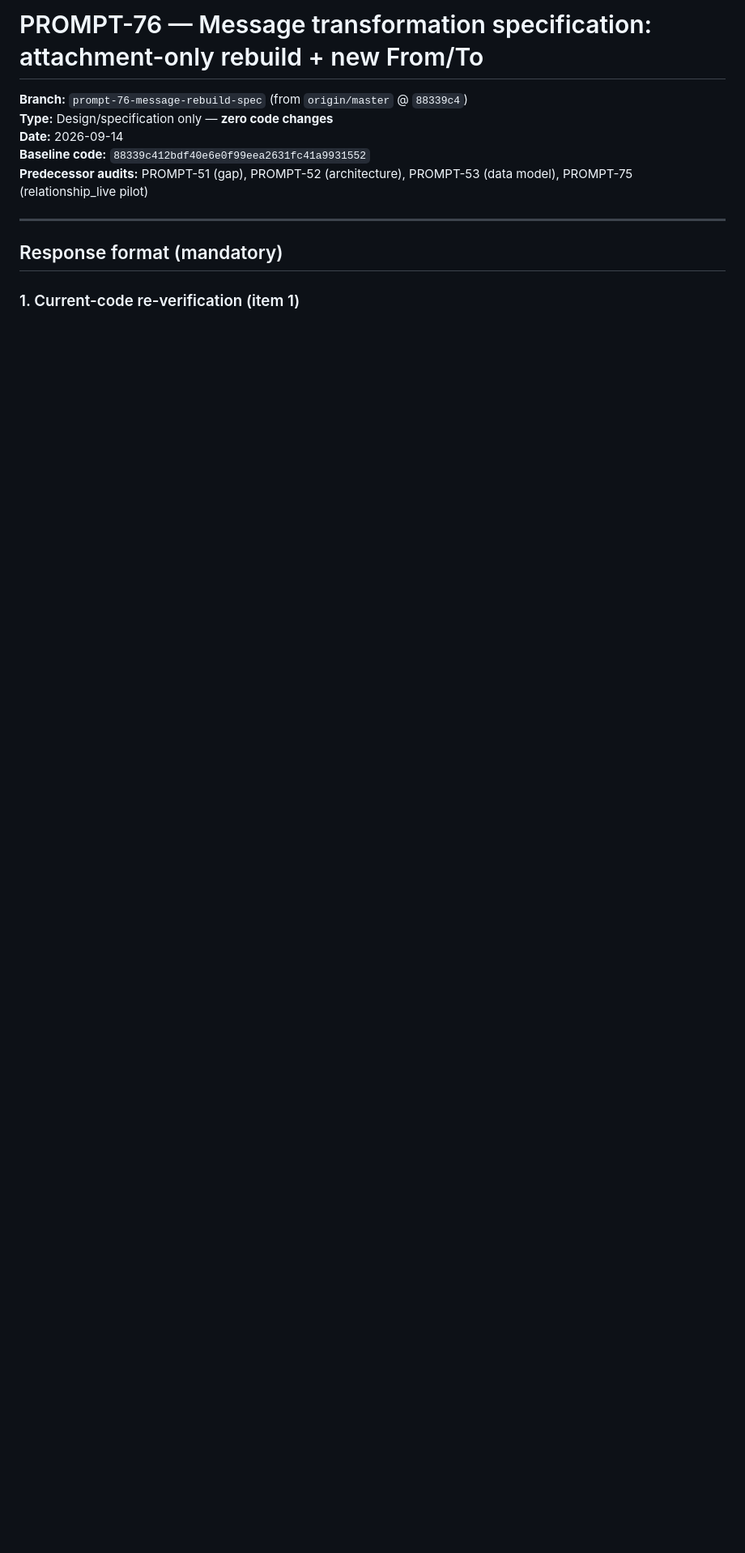
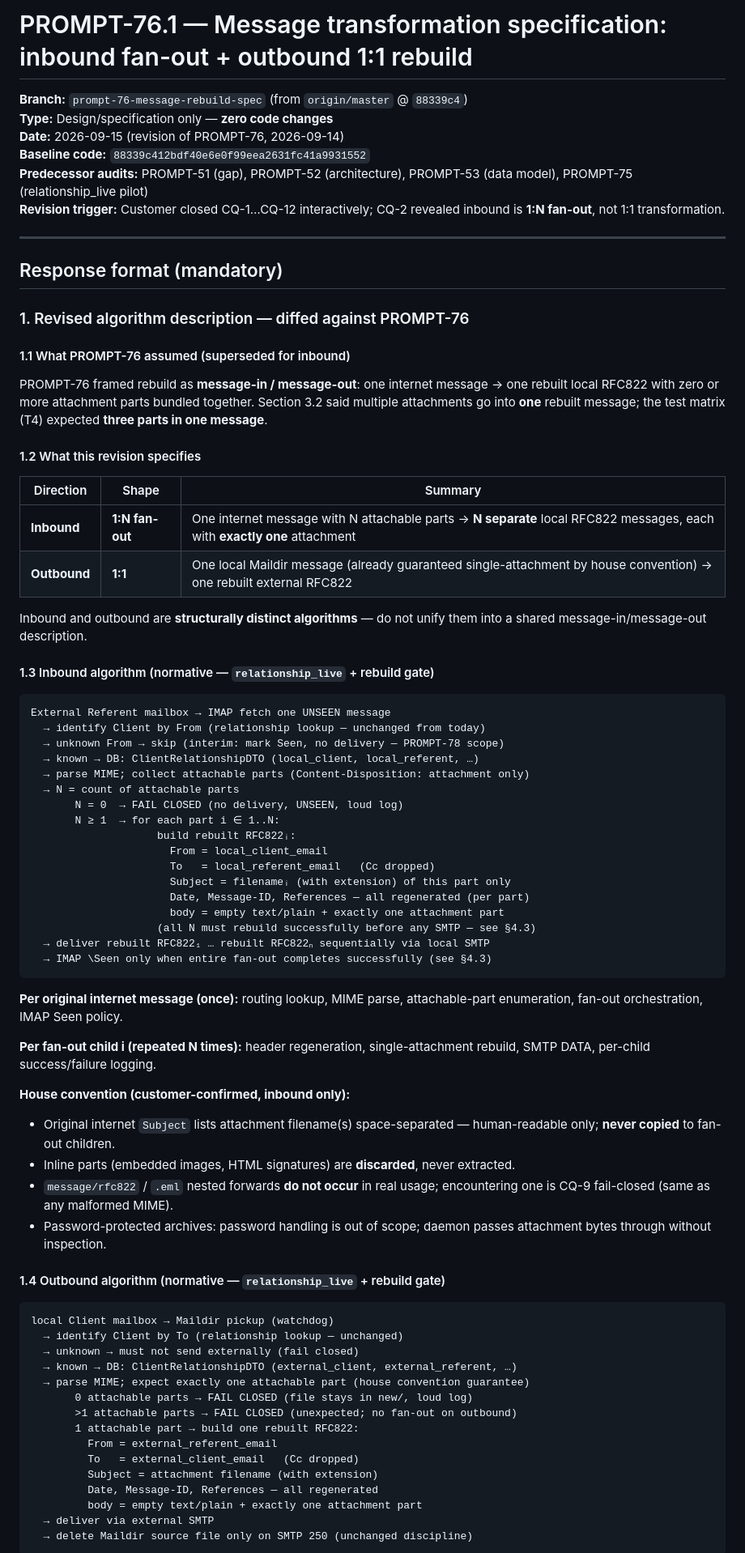
Before and after one commit to FF3mail/Proxy_Email, a Markdown page: docs/reports/PROMPT-76-message-rebuild-spec.md, the part around one of its changes. Shown at 81% size. Drawn GitHub-style; blank space fills up the shorter version.

````diff
--- a/docs/reports/PROMPT-76-message-rebuild-spec.md
+++ b/docs/reports/PROMPT-76-message-rebuild-spec.md
@@ -1,13 +1,81 @@
-# PROMPT-76 — Message transformation specification: attachment-only rebuild + new From/To
+# PROMPT-76.1 — Message transformation specification: inbound fan-out + outbound 1:1 rebuild
 
 **Branch:** `prompt-76-message-rebuild-spec` (from `origin/master` @ `88339c4`)
 **Type:** Design/specification only — **zero code changes**
-**Date:** 2026-09-14
+**Date:** 2026-09-15 (revision of PROMPT-76, 2026-09-14)
 **Baseline code:** `88339c412bdf40e6e0f99eea2631fc41a9931552`
 **Predecessor audits:** PROMPT-51 (gap), PROMPT-52 (architecture), PROMPT-53 (data model), PROMPT-75 (relationship_live pilot)
+**Revision trigger:** Customer closed CQ-1…CQ-12 interactively; CQ-2 revealed inbound is **1:N fan-out**, not 1:1 transformation.
 
 ---
 
 ## Response format (mandatory)
 
-### 1. Current-code re-verification (item 1)
+### 1. Revised algorithm description — diffed against PROMPT-76
+
+#### 1.1 What PROMPT-76 assumed (superseded for inbound)
+
+PROMPT-76 framed rebuild as **message-in / message-out**: one internet message → one rebuilt local RFC822 with zero or more attachment parts bundled together. Section 3.2 said multiple attachments go into **one** rebuilt message; the test matrix (T4) expected **three parts in one message**.
+
+#### 1.2 What this revision specifies
+
+| Direction | Shape | Summary |
+|-----------|-------|---------|
+| **Inbound** | **1:N fan-out** | One internet message with N attachable parts → **N separate** local RFC822 messages, each with **exactly one** attachment |
+| **Outbound** | **1:1** | One local Maildir message (already guaranteed single-attachment by house convention) → one rebuilt external RFC822 |
+
+Inbound and outbound are **structurally distinct algorithms** — do not unify them into a shared message-in/message-out description.
+
+#### 1.3 Inbound algorithm (normative — `relationship_live` + rebuild gate)
+
+```text
+External Referent mailbox → IMAP fetch one UNSEEN message
+  → identify Client by From (relationship lookup — unchanged from today)
+  → unknown From → skip (interim: mark Seen, no delivery — PROMPT-78 scope)
+  → known → DB: ClientRelationshipDTO (local_client, local_referent, …)
+  → parse MIME; collect attachable parts (Content-Disposition: attachment only)
+  → N = count of attachable parts
+       N = 0  → FAIL CLOSED (no delivery, UNSEEN, loud log)
+       N ≥ 1  → for each part i ∈ 1..N:
+                    build rebuilt RFC822ᵢ:
+                      From = local_client_email
+                      To   = local_referent_email   (Cc dropped)
+                      Subject = filenameᵢ (with extension) of this part only
+                      Date, Message-ID, References — all regenerated (per part)
+                      body = empty text/plain + exactly one attachment part
+                    (all N must rebuild successfully before any SMTP — see §4.3)
+  → deliver rebuilt RFC822₁ … rebuilt RFC822ₙ sequentially via local SMTP
+  → IMAP \Seen only when entire fan-out completes successfully (see §4.3)
+```
+
+**Per original internet message (once):** routing lookup, MIME parse, attachable-part enumeration, fan-out orchestration, IMAP Seen policy.
+
+**Per fan-out child i (repeated N times):** header regeneration, single-attachment rebuild, SMTP DATA, per-child success/failure logging.
+
+**House convention (customer-confirmed, inbound only):**
+
+- Original internet `Subject` lists attachment filename(s) space-separated — human-readable only; **never copied** to fan-out children.
+- Inline parts (embedded images, HTML signatures) are **discarded**, never extracted.
+- `message/rfc822` / `.eml` nested forwards **do not occur** in real usage; encountering one is CQ-9 fail-closed (same as any malformed MIME).
+- Password-protected archives: password handling is out of scope; daemon passes attachment bytes through without inspection.
+
+#### 1.4 Outbound algorithm (normative — `relationship_live` + rebuild gate)
+
+```text
+local Client mailbox → Maildir pickup (watchdog)
+  → identify Client by To (relationship lookup — unchanged)
+  → unknown → must not send externally (fail closed)
+  → known → DB: ClientRelationshipDTO (external_client, external_referent, …)
+  → parse MIME; expect exactly one attachable part (house convention guarantee)
+       0 attachable parts → FAIL CLOSED (file stays in new/, loud log)
+       >1 attachable parts → FAIL CLOSED (unexpected; no fan-out on outbound)
+       1 attachable part → build one rebuilt RFC822:
+         From = external_referent_email
+         To   = external_client_email   (Cc dropped)
+         Subject = attachment filename (with extension)
+         Date, Message-ID, References — all regenerated
+         body = empty text/plain + exactly one attachment part
+  → deliver via external SMTP
+  → delete Maildir source file only on SMTP 250 (unchanged discipline)
+```
+
````
Also changed, not shown: other parts of docs/reports/PROMPT-76-message-rebuild-spec.md (+239 -298 lines), docs/DELTA-transit_anchor.md (+24 -7 lines).
